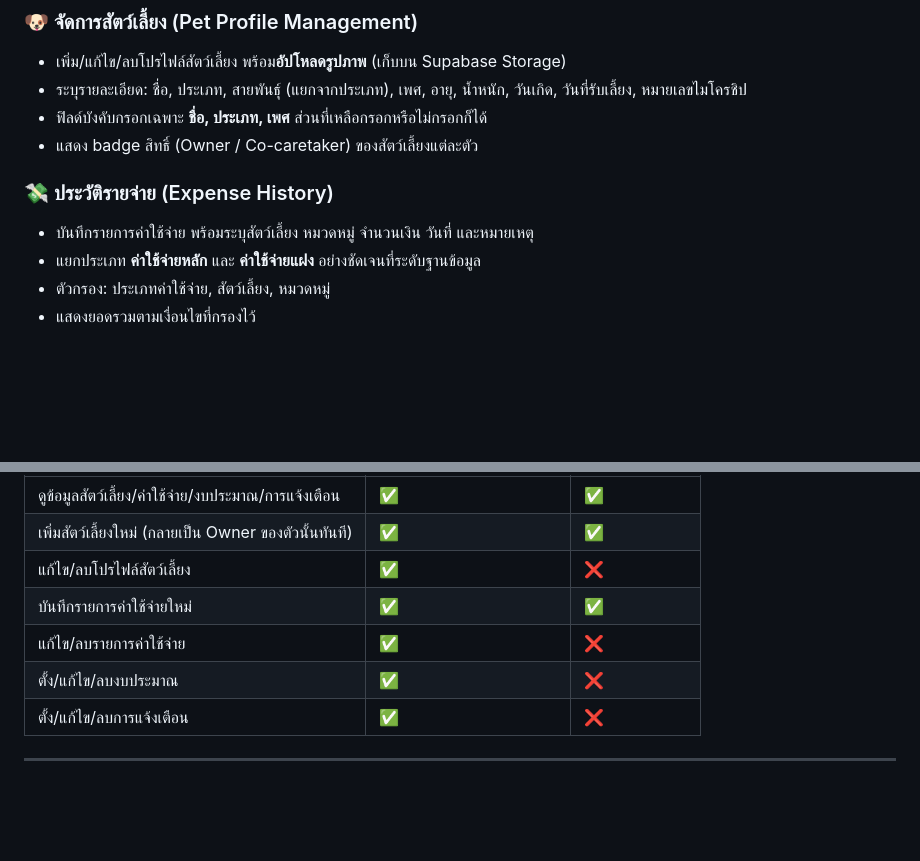
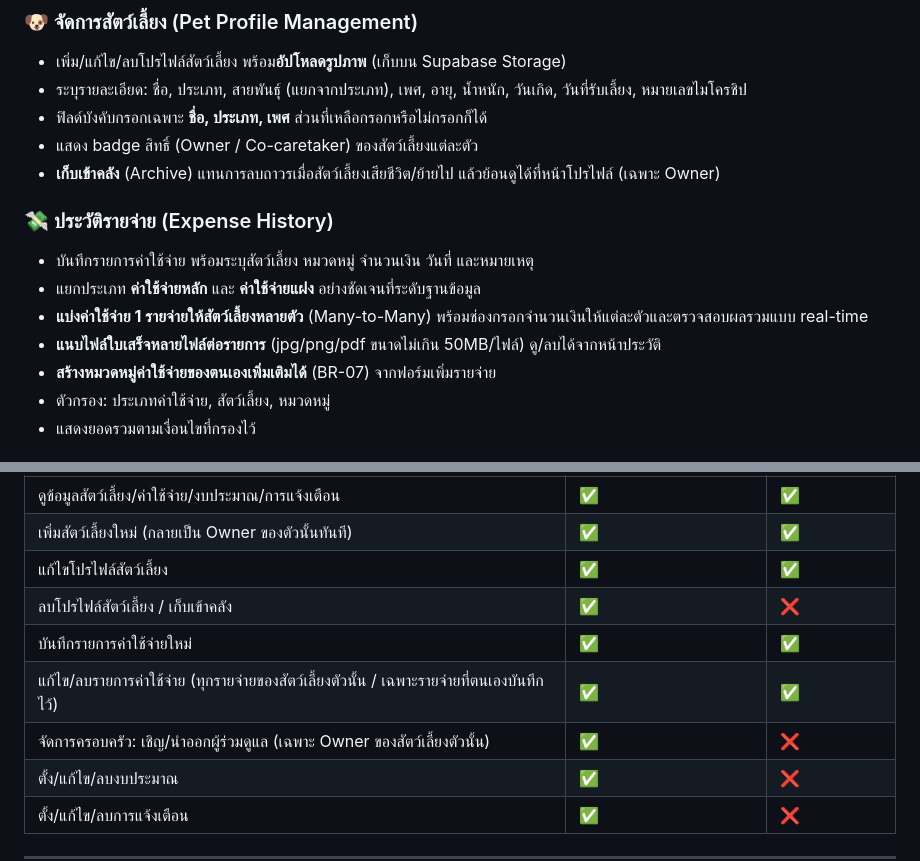
Before and after one commit to Amornthip66/PetCostTrack, a Markdown page: README.md, 2 parts joined by grey strips. Rendered like a GitHub page; blank space fills up the shorter version.

```diff
--- a/README.md
+++ b/README.md
@@ -83,10 +83,14 @@ Web Application สำหรับบันทึก จัดหมวดหม
 - ระบุรายละเอียด: ชื่อ, ประเภท, สายพันธุ์ (แยกจากประเภท), เพศ, อายุ, น้ำหนัก, วันเกิด, วันที่รับเลี้ยง, หมายเลขไมโครชิป
 - ฟิลด์บังคับกรอกเฉพาะ **ชื่อ, ประเภท, เพศ** ส่วนที่เหลือกรอกหรือไม่กรอกก็ได้
 - แสดง badge สิทธิ์ (Owner / Co-caretaker) ของสัตว์เลี้ยงแต่ละตัว
+- **เก็บเข้าคลัง** (Archive) แทนการลบถาวรเมื่อสัตว์เลี้ยงเสียชีวิต/ย้ายไป แล้วย้อนดูได้ที่หน้าโปรไฟล์ (เฉพาะ Owner)
 
 ### 💸 ประวัติรายจ่าย (Expense History)
 - บันทึกรายการค่าใช้จ่าย พร้อมระบุสัตว์เลี้ยง หมวดหมู่ จำนวนเงิน วันที่ และหมายเหตุ
 - แยกประเภท **ค่าใช้จ่ายหลัก** และ **ค่าใช้จ่ายแฝง** อย่างชัดเจนที่ระดับฐานข้อมูล
+- **แบ่งค่าใช้จ่าย 1 รายจ่ายให้สัตว์เลี้ยงหลายตัว** (Many-to-Many) พร้อมช่องกรอกจำนวนเงินให้แต่ละตัวและตรวจสอบผลรวมแบบ real-time
+- **แนบไฟล์ใบเสร็จหลายไฟล์ต่อรายการ** (jpg/png/pdf ขนาดไม่เกิน 50MB/ไฟล์) ดู/ลบได้จากหน้าประวัติ
+- **สร้างหมวดหมู่ค่าใช้จ่ายของตนเองเพิ่มเติมได้** (BR-07) จากฟอร์มเพิ่มรายจ่าย
 - ตัวกรอง: ประเภทค่าใช้จ่าย, สัตว์เลี้ยง, หมวดหมู่
 - แสดงยอดรวมตามเงื่อนไขที่กรองไว้
 
@@ -159,9 +169,11 @@ Web Application สำหรับบันทึก จัดหมวดหม
 |---|---|---|
 | ดูข้อมูลสัตว์เลี้ยง/ค่าใช้จ่าย/งบประมาณ/การแจ้งเตือน | ✅ | ✅ |
 | เพิ่มสัตว์เลี้ยงใหม่ (กลายเป็น Owner ของตัวนั้นทันที) | ✅ | ✅ |
-| แก้ไข/ลบโปรไฟล์สัตว์เลี้ยง | ✅ | ❌ |
+| แก้ไขโปรไฟล์สัตว์เลี้ยง | ✅ | ✅ |
+| ลบโปรไฟล์สัตว์เลี้ยง / เก็บเข้าคลัง | ✅ | ❌ |
 | บันทึกรายการค่าใช้จ่ายใหม่ | ✅ | ✅ |
-| แก้ไข/ลบรายการค่าใช้จ่าย | ✅ | ❌ |
+| แก้ไข/ลบรายการค่าใช้จ่าย (ทุกรายจ่ายของสัตว์เลี้ยงตัวนั้น / เฉพาะรายจ่ายที่ตนเองบันทึกไว้) | ✅ | ✅ |
+| จัดการครอบครัว: เชิญ/นำออกผู้ร่วมดูแล (เฉพาะ Owner ของสัตว์เลี้ยงตัวนั้น) | ✅ | ❌ |
 | ตั้ง/แก้ไข/ลบงบประมาณ | ✅ | ❌ |
 | ตั้ง/แก้ไข/ลบการแจ้งเตือน | ✅ | ❌ |
 
```
Also changed, not shown: other parts of README.md (+15 -9 lines).
